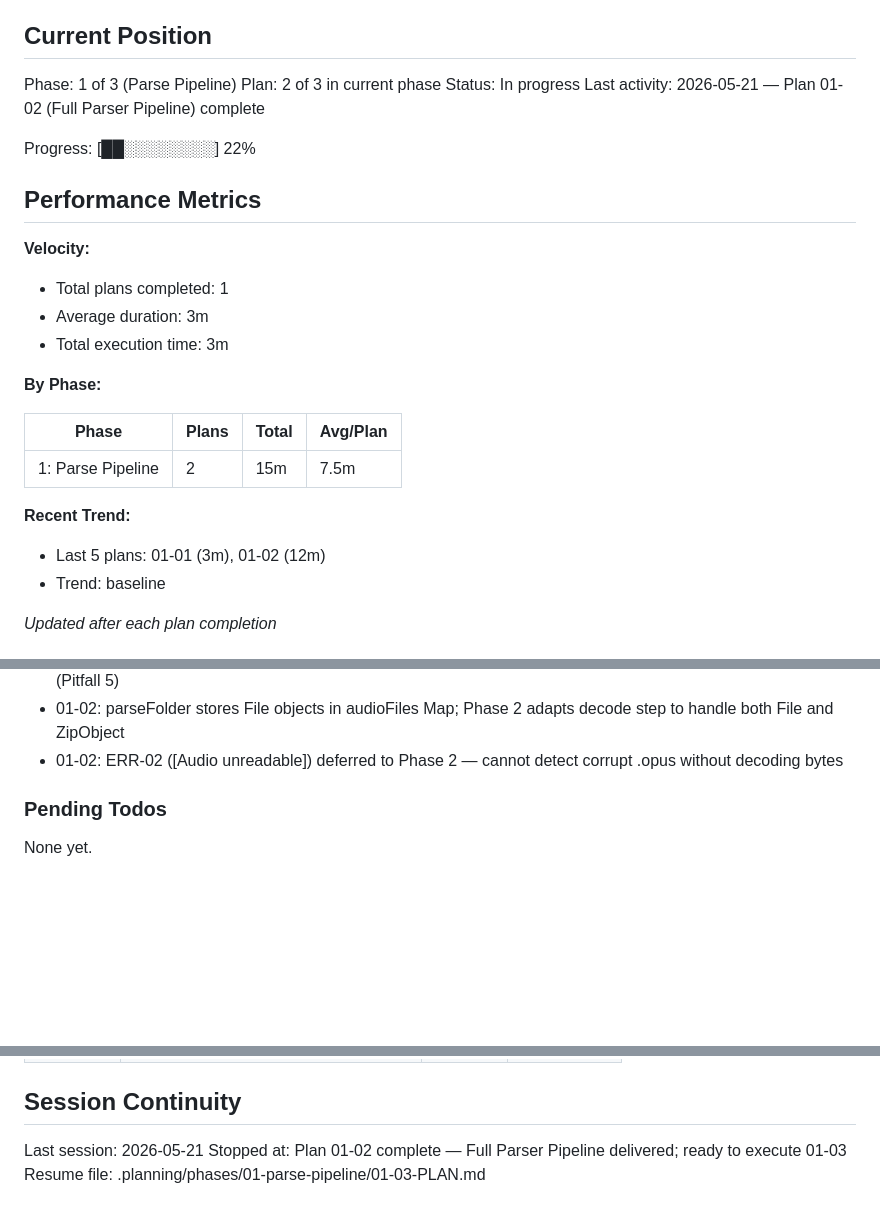
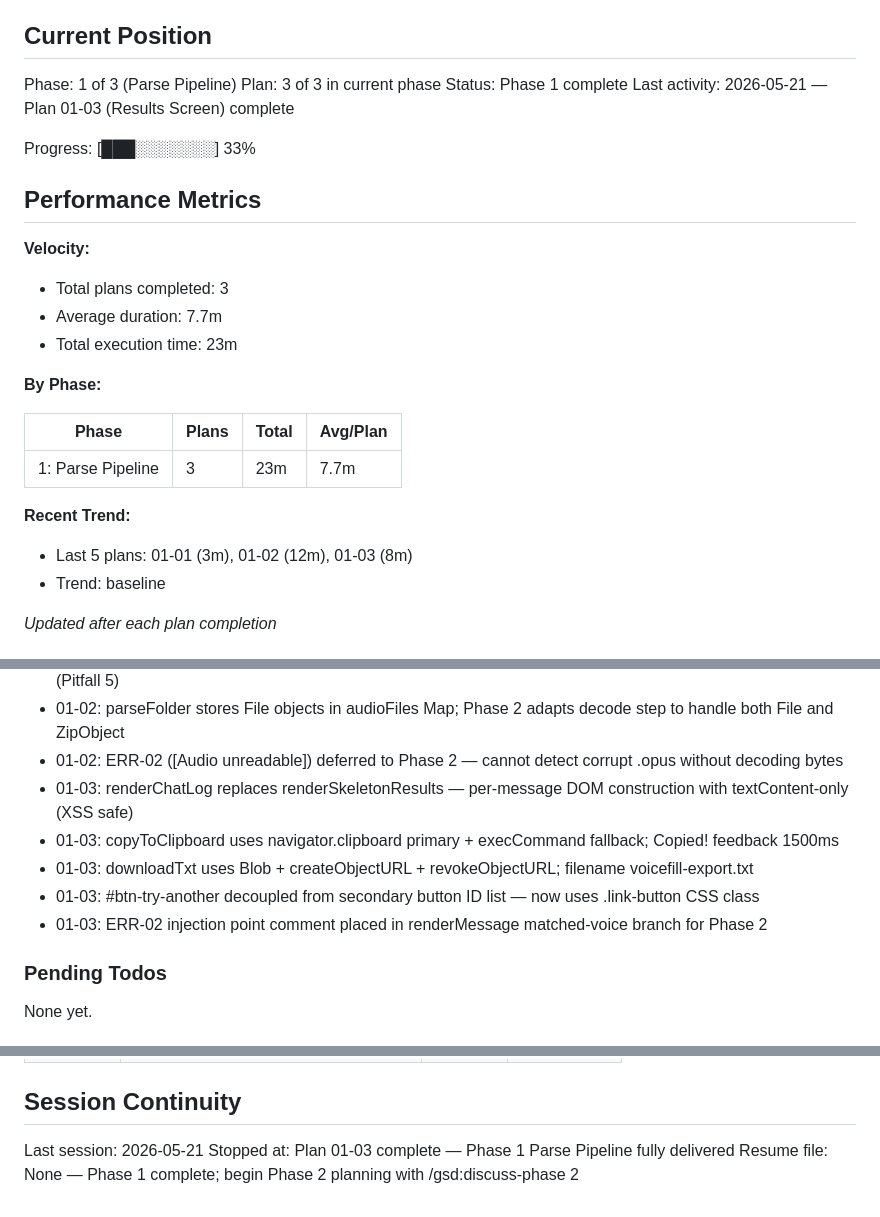
Before and after one commit to whonoahexe/voicefill, a Markdown page: .planning/STATE.md, 3 parts joined by grey strips. Rendered like a GitHub page; blank space fills up the shorter version.

Commit message:
docs(01-03): complete results screen plan — SUMMARY, STATE, ROADMAP updated
- Create 01-03-SUMMARY.md with task commits, decisions, threat mitigations, self-check
- Update STATE.md: Phase 1 complete, plan 3/3, metrics, decisions, session info
- Update ROADMAP.md: 01-03-PLAN.md marked complete, Phase 1 row marked complete 3/3

```diff
--- a/.planning/STATE.md
+++ b/.planning/STATE.md
@@ -10,27 +10,27 @@ See: .planning/PROJECT.md (updated 2026-05-21)
 ## Current Position
 
 Phase: 1 of 3 (Parse Pipeline)
-Plan: 2 of 3 in current phase
-Status: In progress
-Last activity: 2026-05-21 — Plan 01-02 (Full Parser Pipeline) complete
+Plan: 3 of 3 in current phase
+Status: Phase 1 complete
+Last activity: 2026-05-21 — Plan 01-03 (Results Screen) complete
 
-Progress: [██░░░░░░░░] 22%
+Progress: [███░░░░░░░] 33%
 
 ## Performance Metrics
 
 **Velocity:**
-- Total plans completed: 1
-- Average duration: 3m
-- Total execution time: 3m
+- Total plans completed: 3
+- Average duration: 7.7m
+- Total execution time: 23m
 
 **By Phase:**
 
 | Phase | Plans | Total | Avg/Plan |
 |-------|-------|-------|----------|
-| 1: Parse Pipeline | 2 | 15m | 7.5m |
+| 1: Parse Pipeline | 3 | 23m | 7.7m |
 
 **Recent Trend:**
-- Last 5 plans: 01-01 (3m), 01-02 (12m)
+- Last 5 plans: 01-01 (3m), 01-02 (12m), 01-03 (8m)
 - Trend: baseline
 
 *Updated after each plan completion*
@@ -52,6 +52,11 @@ Recent decisions affecting current work:
 - 01-02: detectExportMode triple-condition guard prevents parse-only .txt from routing to without-media screen (Pitfall 5)
 - 01-02: parseFolder stores File objects in audioFiles Map; Phase 2 adapts decode step to handle both File and ZipObject
 - 01-02: ERR-02 ([Audio unreadable]) deferred to Phase 2 — cannot detect corrupt .opus without decoding bytes
+- 01-03: renderChatLog replaces renderSkeletonResults — per-message DOM construction with textContent-only (XSS safe)
+- 01-03: copyToClipboard uses navigator.clipboard primary + execCommand fallback; Copied! feedback 1500ms
+- 01-03: downloadTxt uses Blob + createObjectURL + revokeObjectURL; filename voicefill-export.txt
+- 01-03: #btn-try-another decoupled from secondary button ID list — now uses .link-button CSS class
+- 01-03: ERR-02 injection point comment placed in renderMessage matched-voice branch for Phase 2
 
 ### Pending Todos
 
@@ -75,5 +80,5 @@ None yet.
 ## Session Continuity
 
 Last session: 2026-05-21
-Stopped at: Plan 01-02 complete — Full Parser Pipeline delivered; ready to execute 01-03
-Resume file: .planning/phases/01-parse-pipeline/01-03-PLAN.md
+Stopped at: Plan 01-03 complete — Phase 1 Parse Pipeline fully delivered
+Resume file: None — Phase 1 complete; begin Phase 2 planning with /gsd:discuss-phase 2
```
Also changed, not shown: .planning/ROADMAP.md (+3 -3 lines), 1 other file.
